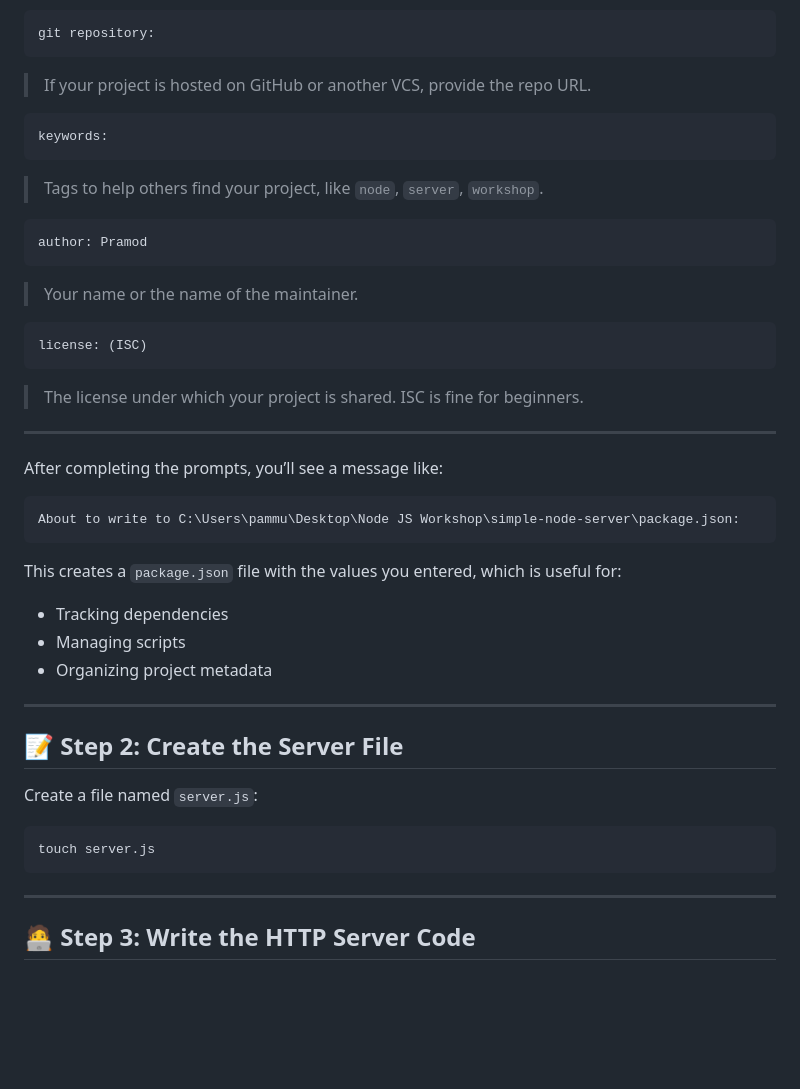
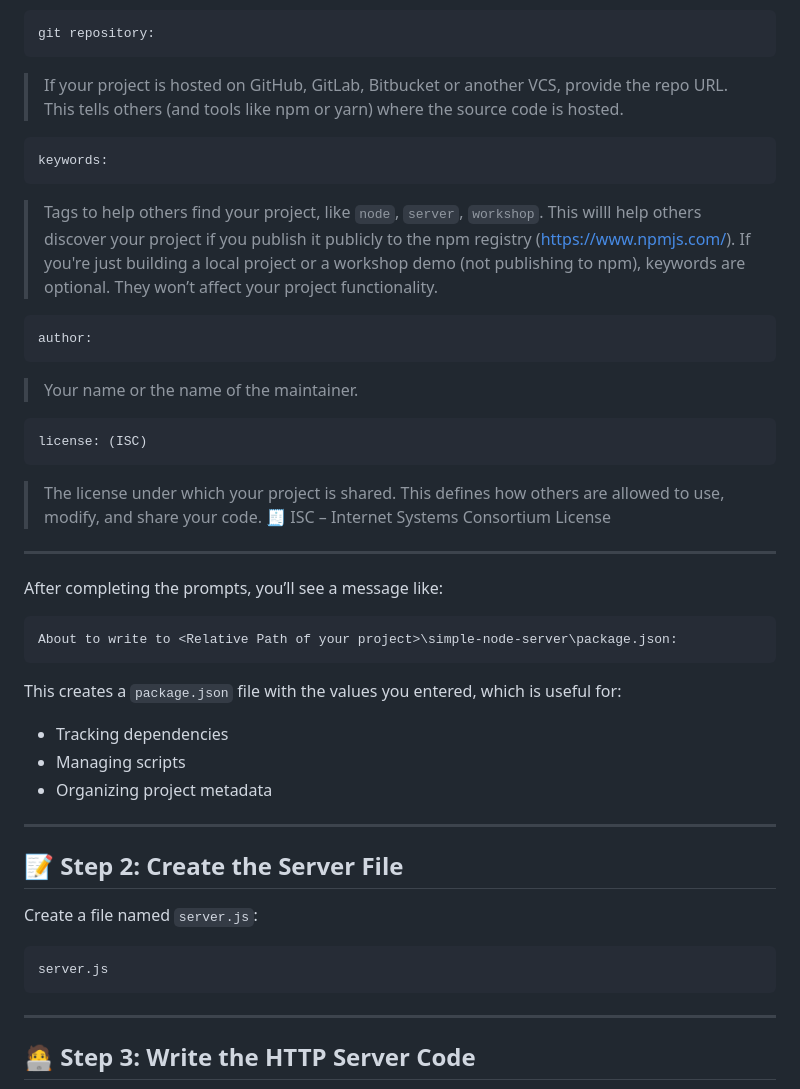
Before and after one commit to PRAMODNAIK-DEV/Node.js-Hands-on-Workshop, a Markdown page: Day-1/Creating-Basic-HTTP-server.md, the part around one of its changes. Rendered like a GitHub page; blank space fills up the shorter version.

````diff
--- a/Day-1/Creating-Basic-HTTP-server.md
+++ b/Day-1/Creating-Basic-HTTP-server.md
@@ -57,29 +57,30 @@ test command:
 ```plaintext
 git repository:
 ```
-> If your project is hosted on GitHub or another VCS, provide the repo URL.
+> If your project is hosted on GitHub, GitLab, Bitbucket or another VCS, provide the repo URL. This tells others (and tools like npm or yarn) where the source code is hosted.
 
 ```plaintext
 keywords:
 ```
-> Tags to help others find your project, like `node`, `server`, `workshop`.
+> Tags to help others find your project, like `node`, `server`, `workshop`. This willl help others discover your project if you publish it publicly to the npm registry (https://www.npmjs.com/).
+> If you're just building a local project or a workshop demo (not publishing to npm), keywords are optional. They won’t affect your project functionality.
 
 ```plaintext
-author: Pramod
+author:
 ```
 > Your name or the name of the maintainer.
 
 ```plaintext
 license: (ISC)
 ```
-> The license under which your project is shared. ISC is fine for beginners.
+> The license under which your project is shared. This defines how others are allowed to use, modify, and share your code. 🧾 ISC – Internet Systems Consortium License
 
 ---
 
 After completing the prompts, you’ll see a message like:
 
 ```plaintext
-About to write to C:\Users\pammu\Desktop\Node JS Workshop\simple-node-server\package.json:
+About to write to <Relative Path of your project>\simple-node-server\package.json:
 ```
 
 This creates a `package.json` file with the values you entered, which is useful for:
@@ -94,7 +95,7 @@ This creates a `package.json` file with the values you entered, which is useful
 Create a file named `server.js`:
 
 ```bash
-touch server.js
+server.js
 ```
 
 ---
````
Also changed, not shown: other parts of Day-1/Creating-Basic-HTTP-server.md (+50 -0 lines).
